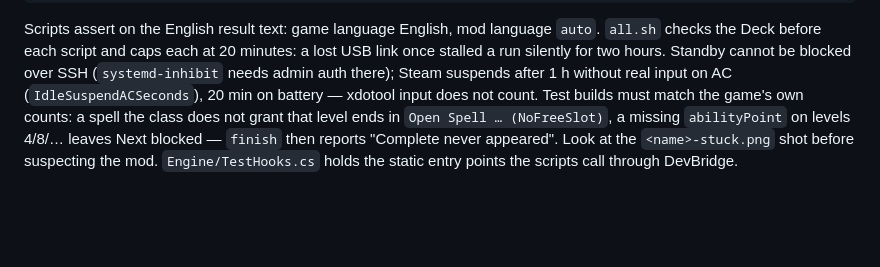
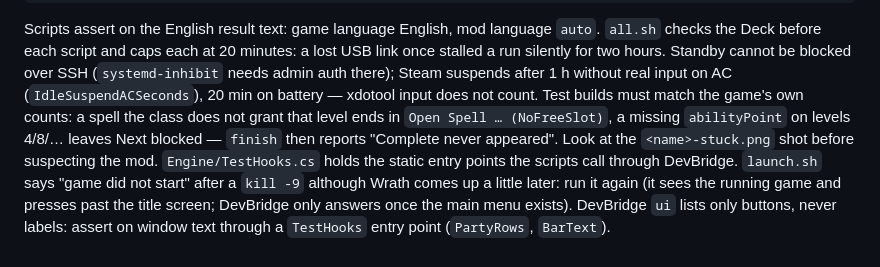
Before and after one commit to Gh05d/wrath-build-planner, a Markdown page: CLAUDE.md, the part around the change. GitHub-like rendering; blank space fills up the shorter version.

Commit message:
docs: launch.sh retry after a kill, ui sees no labels
Co-Authored-By: Claude Opus 5.5 <noreply@anthropic.com>

```diff
--- a/CLAUDE.md
+++ b/CLAUDE.md
@@ -78,3 +78,5 @@ Scripts assert on the English result text: game language English, mod language `
 `all.sh` checks the Deck before each script and caps each at 20 minutes: a lost USB link once stalled a run silently for two hours. Standby cannot be blocked over SSH (`systemd-inhibit` needs admin auth there); Steam suspends after 1 h without real input on AC (`IdleSuspendACSeconds`), 20 min on battery — xdotool input does not count.
 Test builds must match the game's own counts: a spell the class does not grant that level ends in `Open Spell … (NoFreeSlot)`, a missing `abilityPoint` on levels 4/8/… leaves Next blocked — `finish` then reports "Complete never appeared". Look at the `<name>-stuck.png` shot before suspecting the mod.
 `Engine/TestHooks.cs` holds the static entry points the scripts call through DevBridge.
+`launch.sh` says "game did not start" after a `kill -9` although Wrath comes up a little later: run it again (it sees the running game and presses past the title screen; DevBridge only answers once the main menu exists).
+DevBridge `ui` lists only buttons, never labels: assert on window text through a `TestHooks` entry point (`PartyRows`, `BarText`).
```
